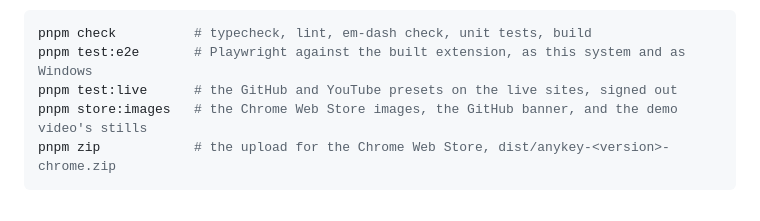
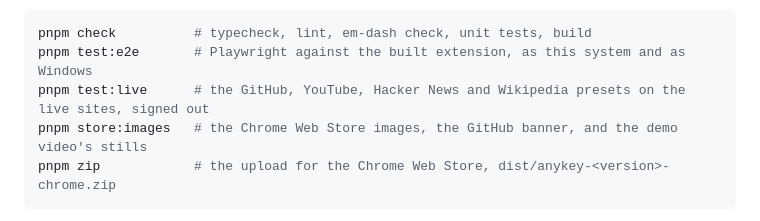
Before and after one commit to JatinAssudaney/AnyKey, a Markdown page: README.md, the part around the change. Drawn GitHub-style.

````diff
--- a/README.md
+++ b/README.md
@@ -115,7 +115,7 @@ Load the build at `chrome://extensions`: turn on **Developer mode**, click **Loa
 ```sh
 pnpm check          # typecheck, lint, em-dash check, unit tests, build
 pnpm test:e2e       # Playwright against the built extension, as this system and as Windows
-pnpm test:live      # the GitHub and YouTube presets on the live sites, signed out
+pnpm test:live      # the GitHub, YouTube, Hacker News and Wikipedia presets on the live sites, signed out
 pnpm store:images   # the Chrome Web Store images, the GitHub banner, and the demo video's stills
 pnpm zip            # the upload for the Chrome Web Store, dist/anykey-<version>-chrome.zip
 ```
````
Also changed, not shown: docs/launch.md (+1 -1 lines), store/listing.md (+3 -3 lines).
